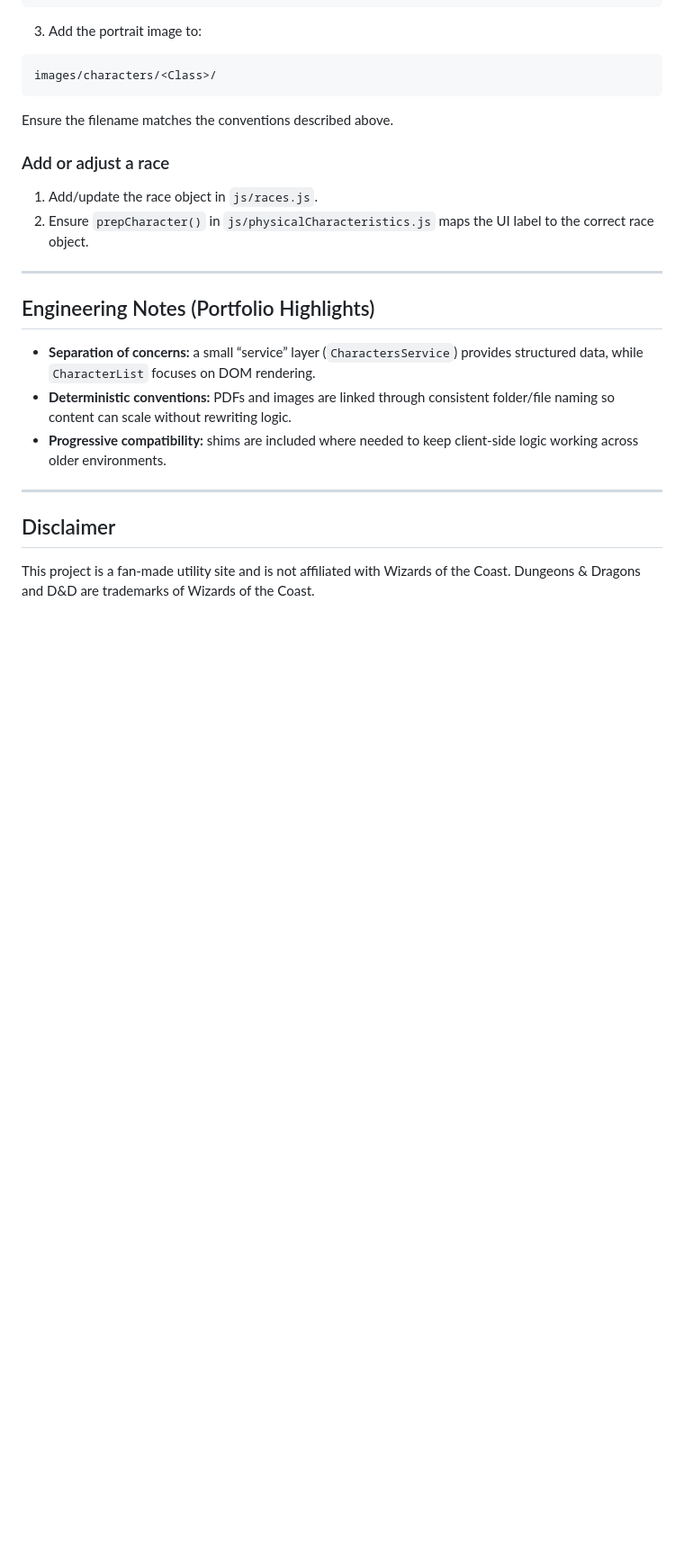
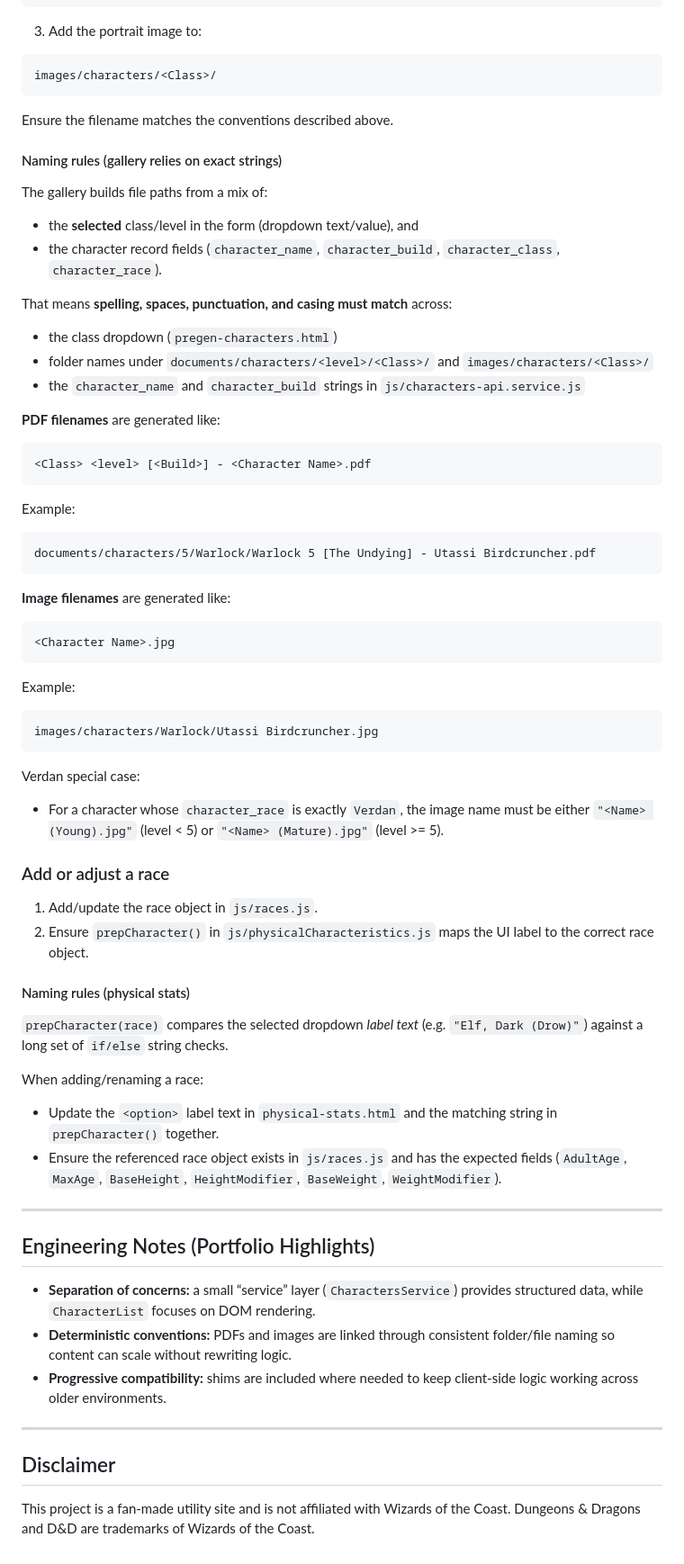
Before and after one commit to FrankJamison/2021-DnD5eTools, a Markdown page: README.md, the part around the change printed below. Shown: that part at 90% size. Drawn GitHub-style; blank space fills up the shorter version.

````diff
--- a/README.md
+++ b/README.md
@@ -217,9 +254,55 @@ images/characters/<Class>/
 
 Ensure the filename matches the conventions described above.
 
+#### Naming rules (gallery relies on exact strings)
+The gallery builds file paths from a mix of:
+
+- the **selected** class/level in the form (dropdown text/value), and
+- the character record fields (`character_name`, `character_build`, `character_class`, `character_race`).
+
+That means **spelling, spaces, punctuation, and casing must match** across:
+
+- the class dropdown (`pregen-characters.html`)
+- folder names under `documents/characters/<level>/<Class>/` and `images/characters/<Class>/`
+- the `character_name` and `character_build` strings in `js/characters-api.service.js`
+
+**PDF filenames** are generated like:
+
+```
+<Class> <level> [<Build>] - <Character Name>.pdf
+```
+
+Example:
+
+```
+documents/characters/5/Warlock/Warlock 5 [The Undying] - Utassi Birdcruncher.pdf
+```
+
+**Image filenames** are generated like:
+
+```
+<Character Name>.jpg
+```
+
+Example:
+
+```
+images/characters/Warlock/Utassi Birdcruncher.jpg
+```
+
+Verdan special case:
+- For a character whose `character_race` is exactly `Verdan`, the image name must be either `"<Name> (Young).jpg"` (level < 5) or `"<Name> (Mature).jpg"` (level >= 5).
+
 ### Add or adjust a race
 1. Add/update the race object in `js/races.js`.
 2. Ensure `prepCharacter()` in `js/physicalCharacteristics.js` maps the UI label to the correct race object.
+
+#### Naming rules (physical stats)
+`prepCharacter(race)` compares the selected dropdown *label text* (e.g. `"Elf, Dark (Drow)"`) against a long set of `if/else` string checks.
+
+When adding/renaming a race:
+- Update the `<option>` label text in `physical-stats.html` and the matching string in `prepCharacter()` together.
+- Ensure the referenced race object exists in `js/races.js` and has the expected fields (`AdultAge`, `MaxAge`, `BaseHeight`, `HeightModifier`, `BaseWeight`, `WeightModifier`).
 
 ---
 
````
Also changed, not shown: other parts of README.md (+37 -0 lines).
